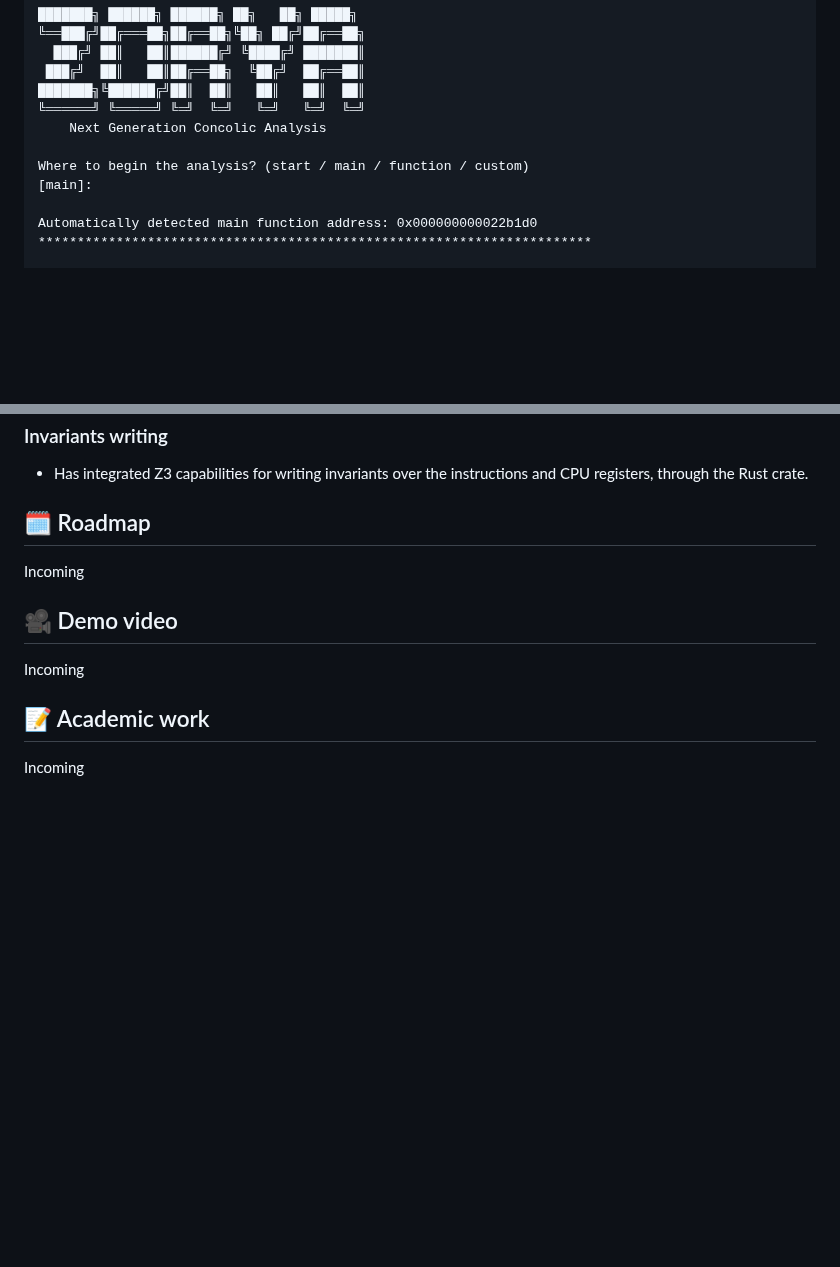
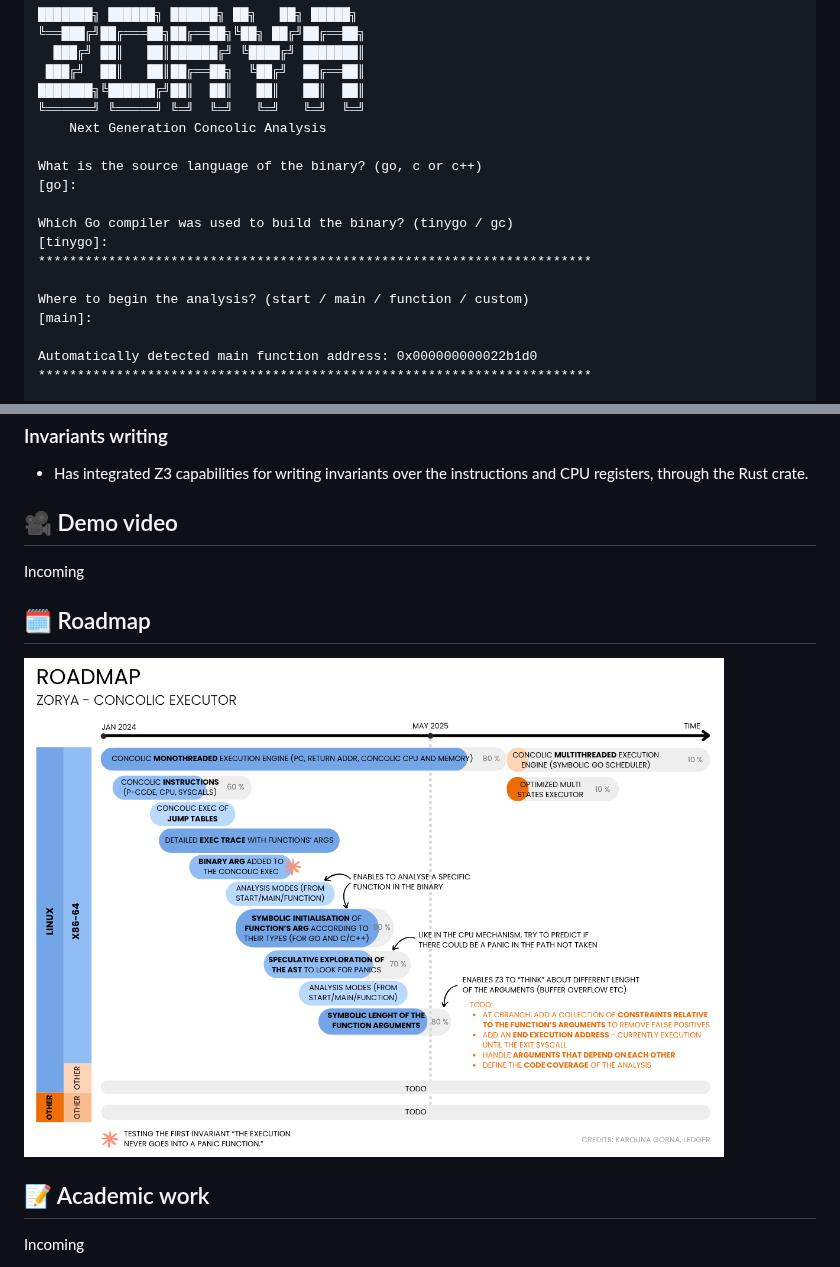
Before and after one commit to Ledger-Donjon/zorya, a Markdown page: README.md, 2 parts joined by grey strips. Rendered like a GitHub page; pictures changed too: doc/roadmap-zorya_may-2025.png (added); blank space fills up the shorter version.

Commit message:
accuratly evaluate functions' arguments with z3 & add roadmap

```diff
--- a/README.md
+++ b/README.md
@@ -74,6 +74,13 @@ $ zorya /absolute/path/to/zorya/tests/programs/crashme/crashme
 ╚══════╝ ╚═════╝ ╚═╝  ╚═╝   ╚═╝   ╚═╝  ╚═╝
     Next Generation Concolic Analysis
 
+What is the source language of the binary? (go, c or c++)
+[go]:
+
+Which Go compiler was used to build the binary? (tinygo / gc)
+[tinygo]:
+***********************************************************************
+
 Where to begin the analysis? (start / main / function / custom)
 [main]:
 
@@ -112,11 +119,13 @@ Running command: /home/kgorna/Documents/zorya/zorya /home/kgorna/Documents/zorya
 ### Invariants writing
 - Has integrated Z3 capabilities for writing invariants over the instructions and CPU registers, through the Rust crate.
 
-## :spiral_calendar: Roadmap
+## :movie_camera: Demo video
 Incoming
 
-## :movie_camera: Demo video
-Incoming
+## :spiral_calendar: Roadmap
+<div align="left">
+  <img src="doc/roadmap-zorya_may-2025.png" alt="Roadmap" width="700"/>
+</div>
 
 ## :memo: Academic work
 Incoming
```
Also changed, not shown: 7 other files.
